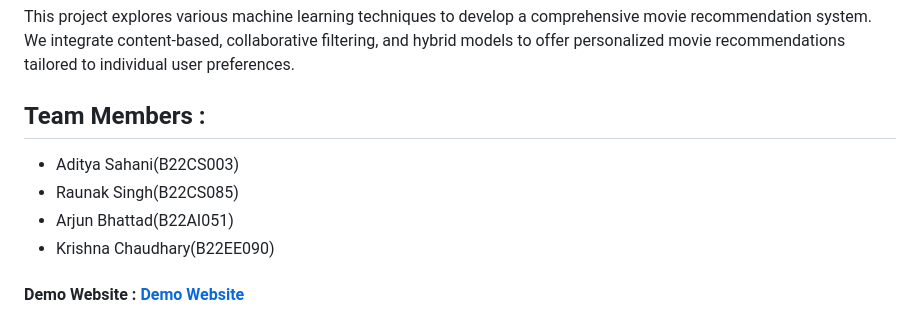
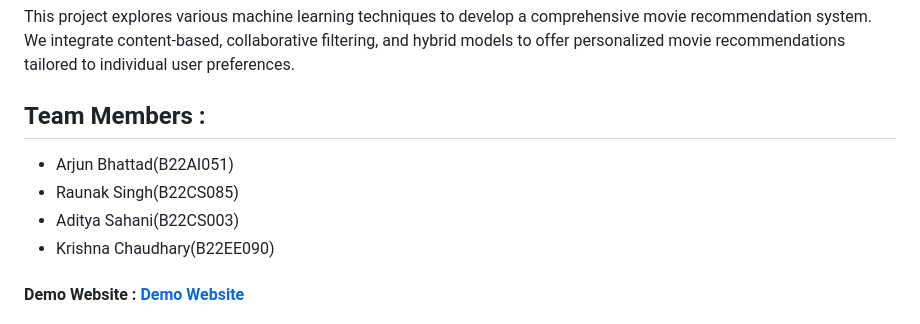
Before and after one commit to ArjunBhattad2004/MovieRecommendationSystem, a Markdown page: README.md, the part around the change. Drawn GitHub-style.

```diff
--- a/README.md
+++ b/README.md
@@ -1,9 +1,9 @@
 # MovieRecommendationSystem
 This project explores various machine learning techniques to develop a comprehensive movie recommendation system. We integrate content-based, collaborative filtering, and hybrid models to offer personalized movie recommendations tailored to individual user preferences.
 ## Team Members :
+- Arjun Bhattad(B22AI051)
+- Raunak Singh(B22CS085)
 - Aditya Sahani(B22CS003)
-- Raunak Singh(B22CS085)
-- Arjun Bhattad(B22AI051)
 - Krishna Chaudhary(B22EE090)
 
 #### Demo Website : [Demo Website](https://movierecommendationsystem-nrpmzdwepthohlrlshxqpf.streamlit.app/)
```
